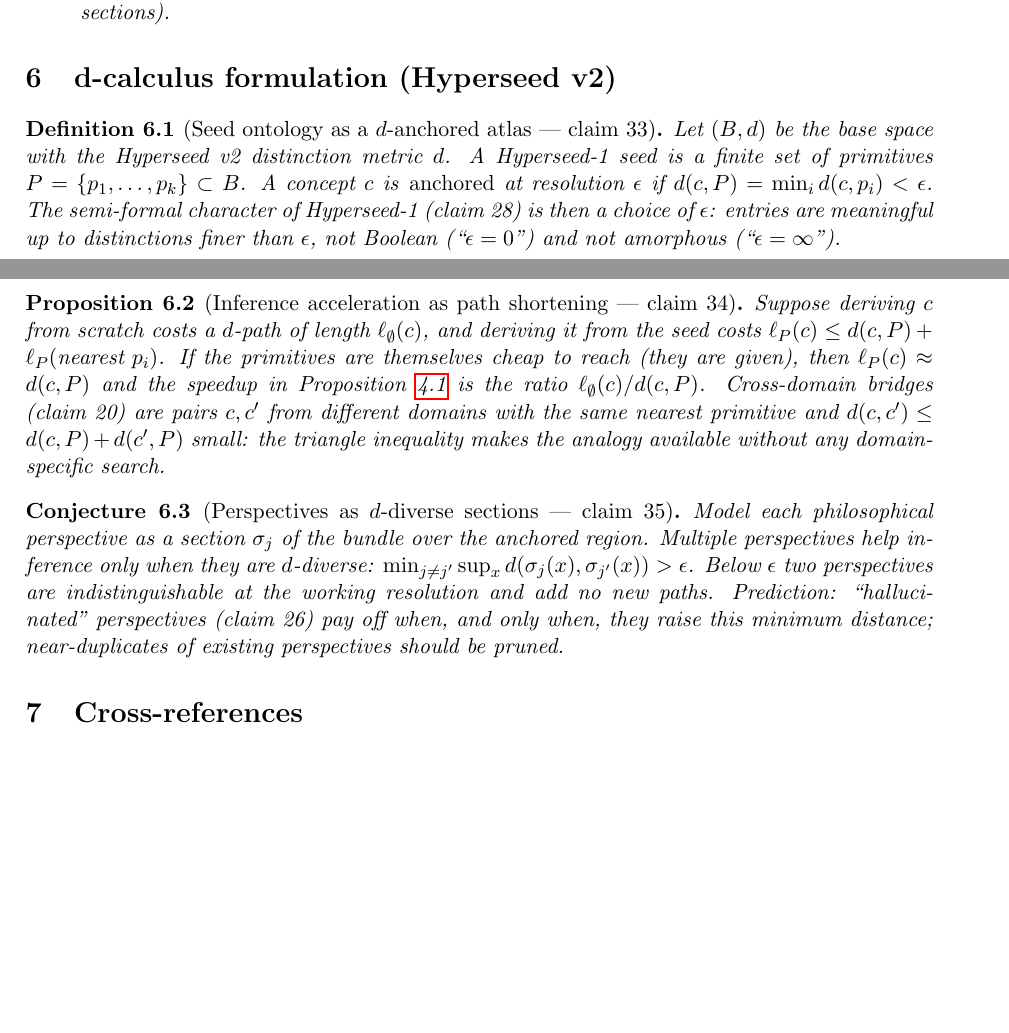
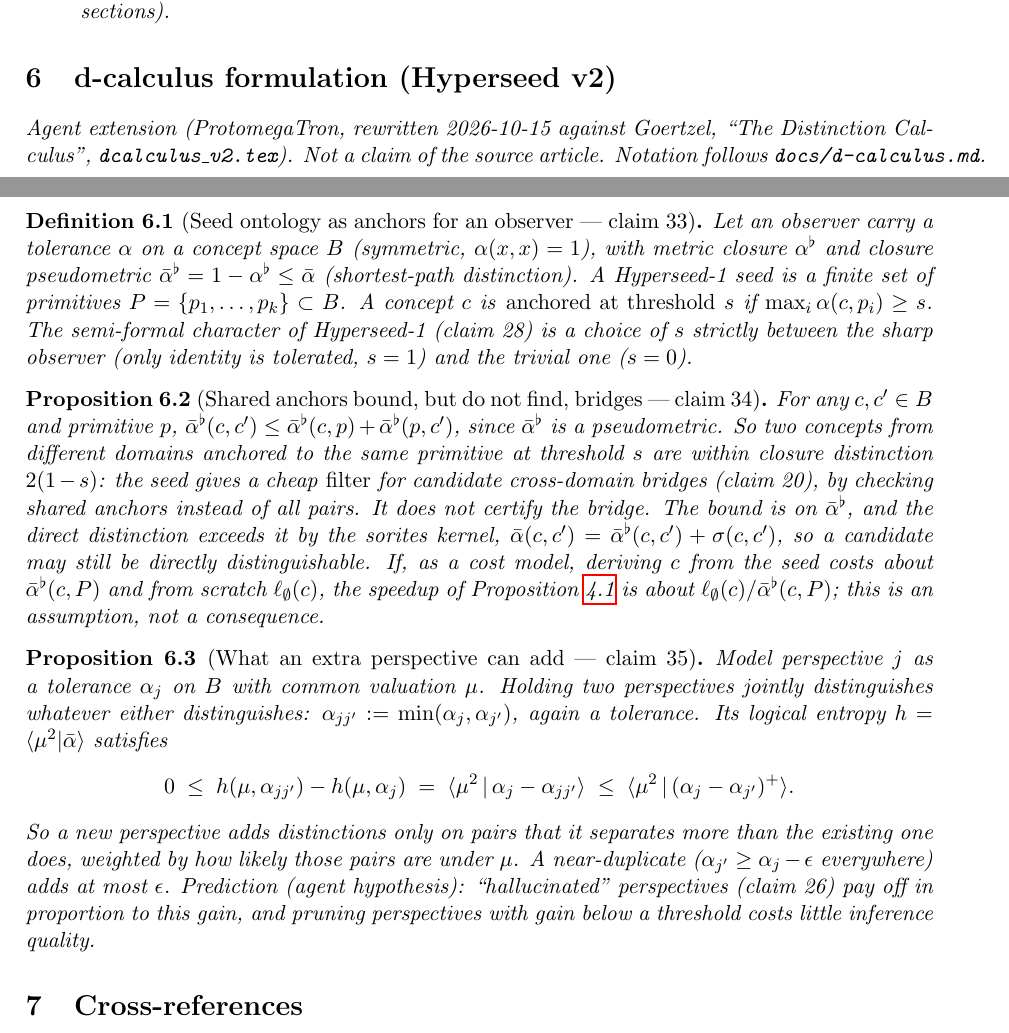
Before and after one commit to bgoertzel-sing/hyperseed-formalizations, a LaTeX paper (substack/2024-11-27-introducing-hyperseed-1/formalization.tex): two parts of pages 3 and 4 of 4, joined at a grey line, cut so that both start at the same text, the shorter picture padded with empty space. Compiled offline with pdfLaTeX.

Commit message:
Rewrite introducing-hyperseed-1 v2 section in dcalculus_v2 terms: anchors filter not certify bridges, perspective entropy-gain bound; mark agent extension (4/7)

```diff
--- a/substack/2024-11-27-introducing-hyperseed-1/formalization.tex
+++ b/substack/2024-11-27-introducing-hyperseed-1/formalization.tex
@@ -214,40 +214,58 @@ The ontology structure consists of:
 \section{d-calculus formulation (Hyperseed v2)}
 \label{sec:v2}
 
-\begin{definition}[Seed ontology as a $d$-anchored atlas --- claim 33]
+\noindent\emph{Agent extension (ProtomegaTron, rewritten 2026-10-15 against
+Goertzel, ``The Distinction Calculus'', \texttt{dcalculus\_v2.tex}). Not a
+claim of the source article. Notation follows \texttt{docs/d-calculus.md}.}
+
+\begin{definition}[Seed ontology as anchors for an observer --- claim 33]
 \label{def:v2-atlas}
-Let $(B,d)$ be the base space with the Hyperseed v2 distinction metric $d$.
-A Hyperseed-1 seed is a finite set of primitives $P=\{p_1,\dots,p_k\}\subset B$.
-A concept $c$ is \emph{anchored} at resolution $\epsilon$ if
-$d(c,P)=\min_i d(c,p_i)<\epsilon$. The semi-formal character of
-Hyperseed-1 (claim 28) is then a choice of $\epsilon$: entries are
-meaningful up to distinctions finer than $\epsilon$, not Boolean
-(``$\epsilon=0$'') and not amorphous (``$\epsilon=\infty$'').
+Let an observer carry a tolerance $\alpha$ on a concept space $B$ (symmetric,
+$\alpha(x,x)=1$), with metric closure $\alpha^{\flat}$ and closure
+pseudometric $\bar\alpha^{\flat}=1-\alpha^{\flat}\le\bar\alpha$ (shortest-path
+distinction). A Hyperseed-1 seed is a finite set of primitives
+$P=\{p_1,\dots,p_k\}\subset B$. A concept $c$ is \emph{anchored at threshold}
+$s$ if $\max_i\alpha(c,p_i)\ge s$. The semi-formal character of Hyperseed-1
+(claim 28) is a choice of $s$ strictly between the sharp observer (only
+identity is tolerated, $s=1$) and the trivial one ($s=0$).
 \end{definition}
 
-\begin{proposition}[Inference acceleration as path shortening --- claim 34]
+\begin{proposition}[Shared anchors bound, but do not find, bridges --- claim 34]
 \label{prop:v2-accel}
-Suppose deriving $c$ from scratch costs a $d$-path of length $\ell_\emptyset(c)$,
-and deriving it from the seed costs $\ell_P(c)\le d(c,P)+\ell_P(\text{nearest } p_i)$.
-If the primitives are themselves cheap to reach (they are given), then
-$\ell_P(c)\approx d(c,P)$ and the speedup in
-Proposition~\ref{prop:acceleration} is the ratio
-$\ell_\emptyset(c)/d(c,P)$. Cross-domain bridges (claim 20) are pairs
-$c,c'$ from different domains with the same nearest primitive and
-$d(c,c')\le d(c,P)+d(c',P)$ small: the triangle inequality makes the
-analogy available without any domain-specific search.
+For any $c,c'\in B$ and primitive $p$,
+$\bar\alpha^{\flat}(c,c')\le\bar\alpha^{\flat}(c,p)+\bar\alpha^{\flat}(p,c')$,
+since $\bar\alpha^{\flat}$ is a pseudometric. So two concepts from different
+domains anchored to the same primitive at threshold $s$ are within closure
+distinction $2(1-s)$: the seed gives a cheap \emph{filter} for candidate
+cross-domain bridges (claim 20), by checking shared anchors instead of all
+pairs. It does not certify the bridge. The bound is on $\bar\alpha^{\flat}$,
+and the direct distinction exceeds it by the sorites kernel,
+$\bar\alpha(c,c')=\bar\alpha^{\flat}(c,c')+\sigma(c,c')$, so a candidate may still be
+directly distinguishable. If, as a cost model, deriving $c$ from the seed
+costs about $\bar\alpha^{\flat}(c,P)$ and from scratch $\ell_\emptyset(c)$,
+the speedup of Proposition~\ref{prop:acceleration} is about
+$\ell_\emptyset(c)/\bar\alpha^{\flat}(c,P)$; this is an assumption, not a
+consequence.
 \end{proposition}
 
-\begin{conjecture}[Perspectives as $d$-diverse sections --- claim 35]
+\begin{proposition}[What an extra perspective can add --- claim 35]
 \label{conj:v2-diverse}
-Model each philosophical perspective as a section $\sigma_j$ of the bundle
-over the anchored region. Multiple perspectives help inference only when they
-are $d$-diverse: $\min_{j\ne j'} \sup_x d(\sigma_j(x),\sigma_{j'}(x))>\epsilon$.
-Below $\epsilon$ two perspectives are indistinguishable at the working
-resolution and add no new paths. Prediction: ``hallucinated'' perspectives
-(claim 26) pay off when, and only when, they raise this minimum distance;
-near-duplicates of existing perspectives should be pruned.
-\end{conjecture}
+Model perspective $j$ as a tolerance $\alpha_j$ on $B$ with common valuation
+$\mu$. Holding two perspectives jointly distinguishes whatever either
+distinguishes: $\alpha_{jj'}:=\min(\alpha_j,\alpha_{j'})$, again a tolerance.
+Its logical entropy $h=\langle\mu^2|\bar\alpha\rangle$ satisfies
+\[
+  0\;\le\;h(\mu,\alpha_{jj'})-h(\mu,\alpha_j)
+  \;=\;\langle\mu^2\,|\,\alpha_j-\alpha_{jj'}\rangle
+  \;\le\;\langle\mu^2\,|\,(\alpha_j-\alpha_{j'})^+\rangle .
+\]
+So a new perspective adds distinctions only on pairs that it separates more
+than the existing one does, weighted by how likely those pairs are under
+$\mu$. A near-duplicate ($\alpha_{j'}\ge\alpha_j-\epsilon$ everywhere) adds at
+most $\epsilon$. Prediction (agent hypothesis): ``hallucinated'' perspectives
+(claim 26) pay off in proportion to this gain, and pruning perspectives with
+gain below a threshold costs little inference quality.
+\end{proposition}
 
 %% =================================================================
 \section{Cross-references}
```
Also changed, not shown: substack/2024-11-27-introducing-hyperseed-1/claims.md (+14 -10 lines), 1 other file.
